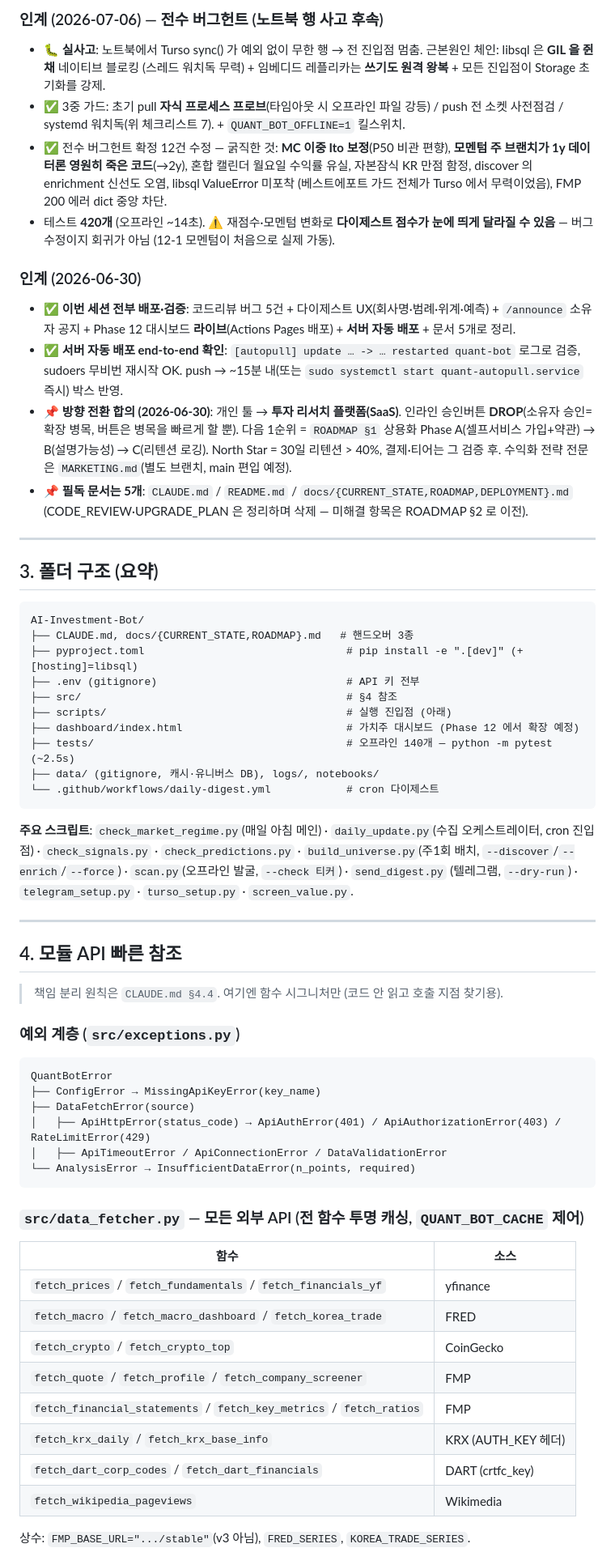
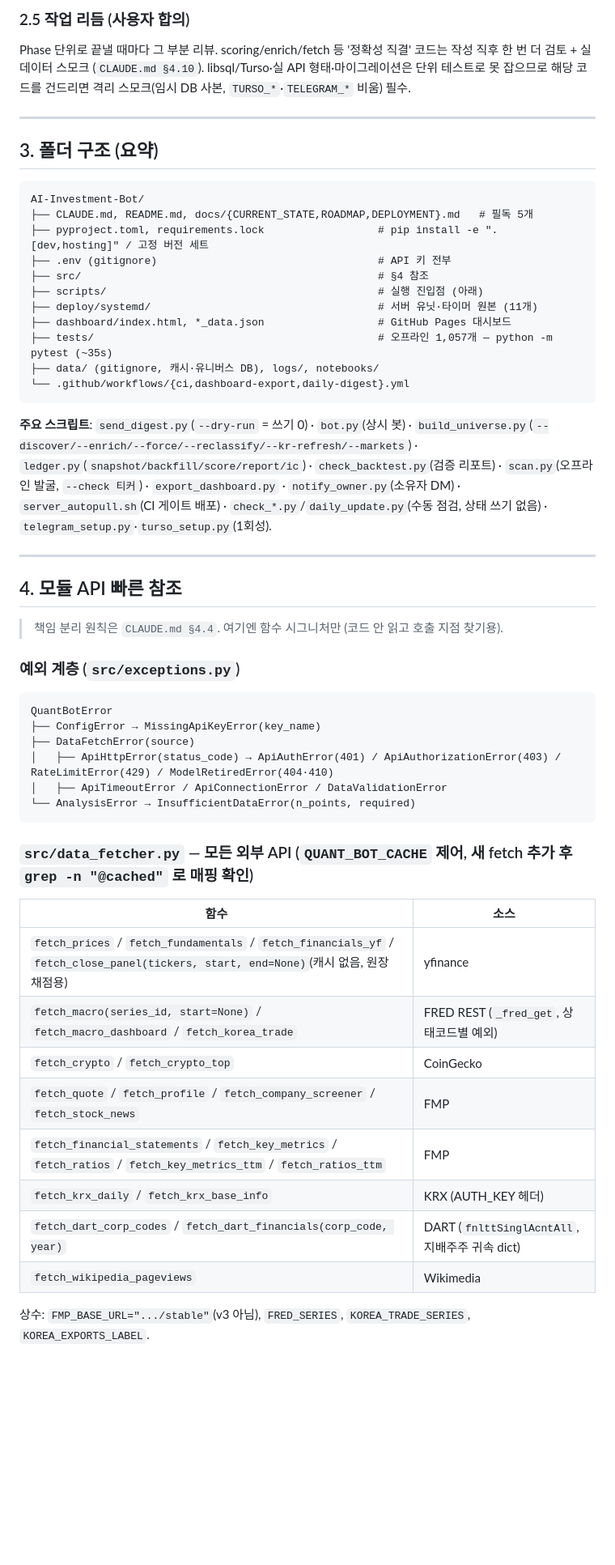
Before and after one commit to Zonnx999/AI-Investment-Bot, a Markdown page: docs/CURRENT_STATE.md, the part around one of its changes. Shown at 81% size. GitHub-like rendering; blank space fills up the shorter version.

````diff
--- a/docs/CURRENT_STATE.md
+++ b/docs/CURRENT_STATE.md
@@ -99,27 +90,7 @@
 
-### 인계 (2026-07-06) — 전수 버그헌트 (노트북 행 사고 후속)
-- 🐛 **실사고**: 노트북에서 Turso sync() 가 예외 없이 무한 행 → 전 진입점 멈춤.
-  근본원인 체인: libsql 은 **GIL 을 쥔 채** 네이티브 블로킹 (스레드 워치독 무력) +
-  임베디드 레플리카는 **쓰기도 원격 왕복** + 모든 진입점이 Storage 초기화를 강제.
-- ✅ 3중 가드: 초기 pull **자식 프로세스 프로브**(타임아웃 시 오프라인 파일 강등) /
-  push 전 소켓 사전점검 / systemd 워치독(위 체크리스트 7). + `QUANT_BOT_OFFLINE=1` 킬스위치.
-- ✅ 전수 버그헌트 확정 12건 수정 — 굵직한 것: **MC 이중 Ito 보정**(P50 비관 편향),
-  **모멘텀 주 브랜치가 1y 데이터론 영원히 죽은 코드**(→2y), 혼합 캘린더 월요일 수익률 유실,
-  자본잠식 KR 만점 함정, discover 의 enrichment 신선도 오염, libsql ValueError 미포착
-  (베스트에포트 가드 전체가 Turso 에서 무력이었음), FMP 200 에러 dict 중앙 차단.
-- 테스트 **420개** (오프라인 ~14초). ⚠️ 재점수·모멘텀 변화로 **다이제스트 점수가 눈에 띄게
-  달라질 수 있음** — 버그 수정이지 회귀가 아님 (12-1 모멘텀이 처음으로 실제 가동).
-
-### 인계 (2026-06-30)
-- ✅ **이번 세션 전부 배포·검증**: 코드리뷰 버그 5건 + 다이제스트 UX(회사명·범례·위계·예측) +
-  `/announce` 소유자 공지 + Phase 12 대시보드 **라이브**(Actions Pages 배포) + **서버 자동 배포** + 문서 5개로 정리.
-- ✅ **서버 자동 배포 end-to-end 확인**: `[autopull] update … -> … restarted quant-bot` 로그로 검증,
-  sudoers 무비번 재시작 OK. push → ~15분 내(또는 `sudo systemctl start quant-autopull.service` 즉시) 박스 반영.
-- 📌 **방향 전환 합의 (2026-06-30)**: 개인 툴 → **투자 리서치 플랫폼(SaaS)**. 인라인 승인버튼 **DROP**(소유자 승인=확장 병목,
-  버튼은 병목을 빠르게 할 뿐). 다음 1순위 = `ROADMAP §1` 상용화 Phase A(셀프서비스 가입+약관) → B(설명가능성) → C(리텐션 로깅).
-  North Star = 30일 리텐션 > 40%, 결제·티어는 그 검증 후. 수익화 전략 전문은 `MARKETING.md`(별도 브랜치, main 편입 예정).
-- 📌 **필독 문서는 5개**: `CLAUDE.md` / `README.md` / `docs/{CURRENT_STATE,ROADMAP,DEPLOYMENT}.md`
-  (CODE_REVIEW·UPGRADE_PLAN 은 정리하며 삭제 — 미해결 항목은 ROADMAP §2 로 이전).
+### 2.5 작업 리듬 (사용자 합의)
+Phase 단위로 끝낼 때마다 그 부분 리뷰. scoring/enrich/fetch 등 '정확성 직결' 코드는 작성 직후 한 번 더 검토 + 실데이터 스모크 (`CLAUDE.md §4.10`).
+libsql/Turso·실 API 형태·마이그레이션은 단위 테스트로 못 잡으므로 해당 코드를 건드리면 격리 스모크(임시 DB 사본, `TURSO_*`·`TELEGRAM_*` 비움) 필수.
 
 ---
 
@@ -127,21 +98,21 @@
 
 ```
 AI-Investment-Bot/
-├── CLAUDE.md, docs/{CURRENT_STATE,ROADMAP}.md   # 핸드오버 3종
-├── pyproject.toml                                # pip install -e ".[dev]" (+[hosting]=libsql)
-├── .env (gitignore)                              # API 키 전부
-├── src/                                          # §4 참조
-├── scripts/                                      # 실행 진입점 (아래)
-├── dashboard/index.html                          # 가치주 대시보드 (Phase 12 에서 확장 예정)
-├── tests/                                        # 오프라인 140개 — python -m pytest (~2.5s)
+├── CLAUDE.md, README.md, docs/{CURRENT_STATE,ROADMAP,DEPLOYMENT}.md   # 필독 5개
+├── pyproject.toml, requirements.lock                  # pip install -e ".[dev,hosting]" / 고정 버전 세트
+├── .env (gitignore)                                   # API 키 전부
+├── src/                                               # §4 참조
+├── scripts/                                           # 실행 진입점 (아래)
+├── deploy/systemd/                                    # 서버 유닛·타이머 원본 (11개)
+├── dashboard/index.html, *_data.json                  # GitHub Pages 대시보드
+├── tests/                                             # 오프라인 1,057개 — python -m pytest (~35s)
 ├── data/ (gitignore, 캐시·유니버스 DB), logs/, notebooks/
-└── .github/workflows/daily-digest.yml            # cron 다이제스트
+└── .github/workflows/{ci,dashboard-export,daily-digest}.yml
 ```
 
-**주요 스크립트**: `check_market_regime.py`(매일 아침 메인) · `daily_update.py`(수집 오케스트레이터,
-cron 진입점) · `check_signals.py` · `check_predictions.py` · `build_universe.py`(주1회 배치,
-`--discover`/`--enrich`/`--force`) · `scan.py`(오프라인 발굴, `--check 티커`) · `send_digest.py`
-(텔레그램, `--dry-run`) · `telegram_setup.py` · `turso_setup.py` · `screen_value.py`.
+**주요 스크립트**: `send_digest.py`(`--dry-run` = 쓰기 0) · `bot.py`(상시 봇) · `build_universe.py`(`--discover/--enrich/--force/--reclassify/--kr-refresh/--markets`) ·
+`ledger.py`(`snapshot/backfill/score/report/ic`) · `check_backtest.py`(검증 리포트) · `scan.py`(오프라인 발굴, `--check 티커`) · `export_dashboard.py` ·
+`notify_owner.py`(소유자 DM) · `server_autopull.sh`(CI 게이트 배포) · `check_*.py`/`daily_update.py`(수동 점검, 상태 쓰기 없음) · `telegram_setup.py`·`turso_setup.py`(1회성).
 
 ---
 
@@ -154,22 +125,22 @@ cron 진입점) · `check_signals.py` · `check_predictions.py` · `build_univer
 QuantBotError
 ├── ConfigError → MissingApiKeyError(key_name)
 ├── DataFetchError(source)
-│   ├── ApiHttpError(status_code) → ApiAuthError(401) / ApiAuthorizationError(403) / RateLimitError(429)
+│   ├── ApiHttpError(status_code) → ApiAuthError(401) / ApiAuthorizationError(403) / RateLimitError(429) / ModelRetiredError(404·410)
 │   ├── ApiTimeoutError / ApiConnectionError / DataValidationError
 └── AnalysisError → InsufficientDataError(n_points, required)
 ```
 
-### `src/data_fetcher.py` — 모든 외부 API (전 함수 투명 캐싱, `QUANT_BOT_CACHE` 제어)
+### `src/data_fetcher.py` — 모든 외부 API (`QUANT_BOT_CACHE` 제어, 새 fetch 추가 후 `grep -n "@cached"` 로 매핑 확인)
 | 함수 | 소스 |
 |---|---|
-| `fetch_prices` / `fetch_fundamentals` / `fetch_financials_yf` | yfinance |
-| `fetch_macro` / `fetch_macro_dashboard` / `fetch_korea_trade` | FRED |
+| `fetch_prices` / `fetch_fundamentals` / `fetch_financials_yf` / `fetch_close_panel(tickers, start, end=None)`(캐시 없음, 원장 채점용) | yfinance |
+| `fetch_macro(series_id, start=None)` / `fetch_macro_dashboard` / `fetch_korea_trade` | FRED REST (`_fred_get`, 상태코드별 예외) |
 | `fetch_crypto` / `fetch_crypto_top` | CoinGecko |
-| `fetch_quote` / `fetch_profile` / `fetch_company_screener` | FMP |
-| `fetch_financial_statements` / `fetch_key_metrics` / `fetch_ratios` | FMP |
+| `fetch_quote` / `fetch_profile` / `fetch_company_screener` / `fetch_stock_news` | FMP |
+| `fetch_financial_statements` / `fetch_key_metrics` / `fetch_ratios` / `fetch_key_metrics_ttm` / `fetch_ratios_ttm` | FMP |
 | `fetch_krx_daily` / `fetch_krx_base_info` | KRX (AUTH_KEY 헤더) |
-| `fetch_dart_corp_codes` / `fetch_dart_financials` | DART (crtfc_key) |
+| `fetch_dart_corp_codes` / `fetch_dart_financials(corp_code, year)` | DART (`fnlttSinglAcntAll`, 지배주주 귀속 dict) |
 | `fetch_wikipedia_pageviews` | Wikimedia |
 
-상수: `FMP_BASE_URL=".../stable"`(v3 아님), `FRED_SERIES`, `KOREA_TRADE_SERIES`.
+상수: `FMP_BASE_URL=".../stable"`(v3 아님), `FRED_SERIES`, `KOREA_TRADE_SERIES`, `KOREA_EXPORTS_LABEL`.
 
````
Also changed, not shown: other parts of docs/CURRENT_STATE.md (+122 -134 lines), docs/HANDOVER.md (deleted, +0 -95 lines), docs/ROADMAP.md (+75 -96 lines).
